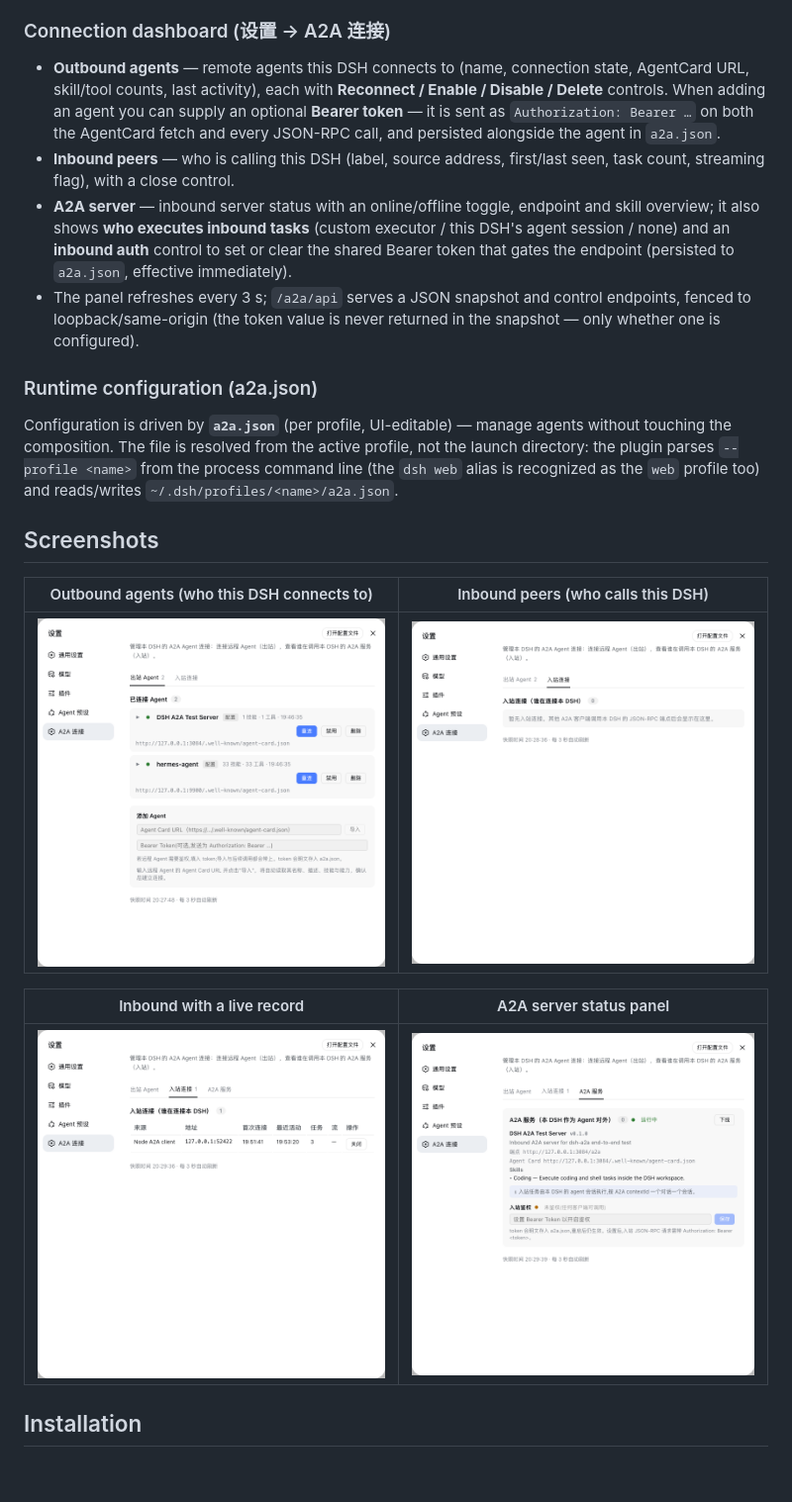
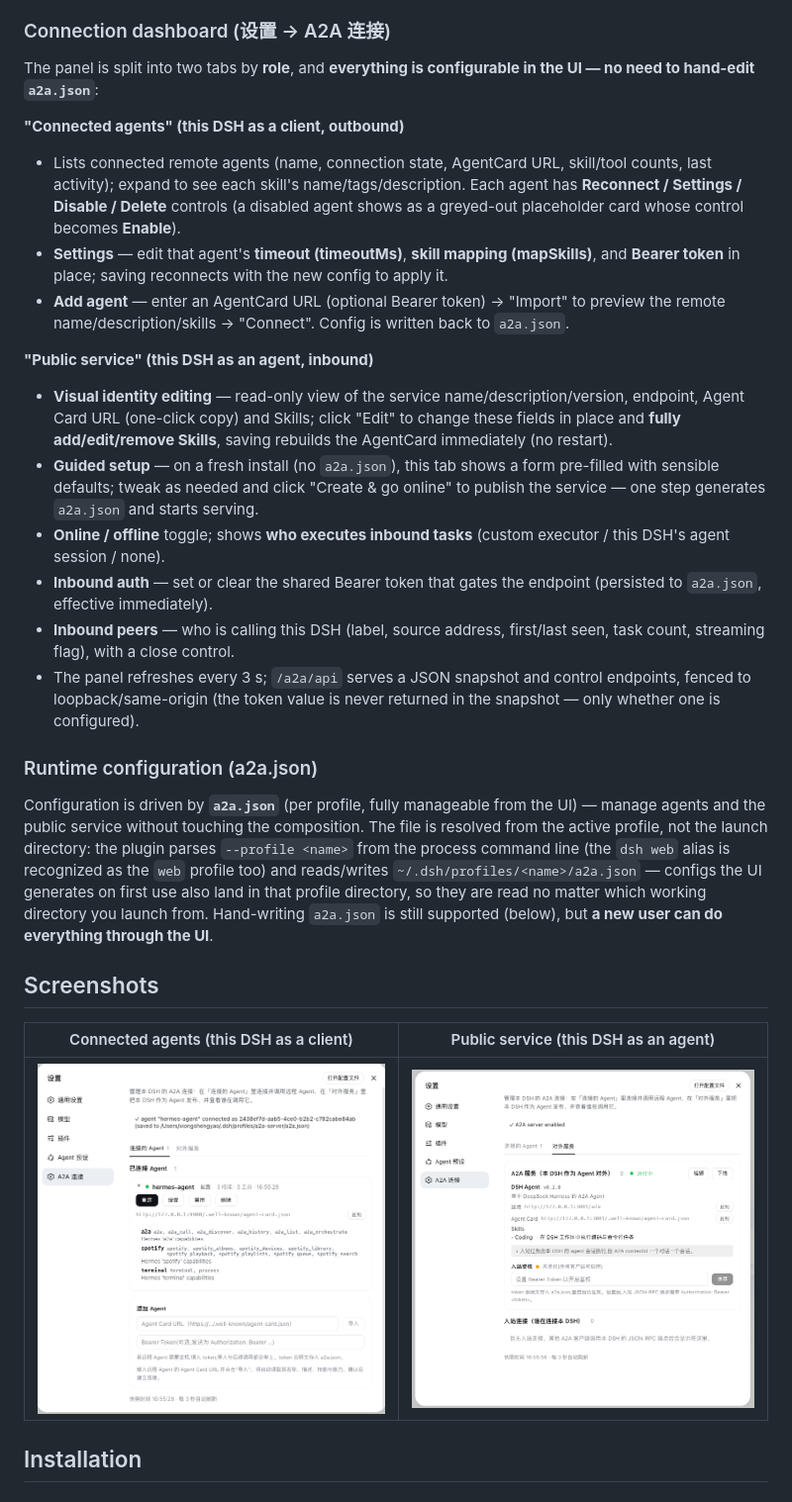
Before and after one commit to ryubyte/dsh-a2a, a Markdown page: README.en.md, the part around one of its changes. Shown at 99% size. GitHub-like rendering; pictures changed too: docs/screenshots/dashboard-inbound.png (deleted), docs/screenshots/dashboard-outbound.png (deleted), docs/screenshots/panel-client.png (added).

```diff
--- a/README.en.md
+++ b/README.en.md
@@ -22,28 +22,40 @@ It turns a DSH instance into a full A2A peer in both directions:
 
 ### Connection dashboard (设置 → A2A 连接)
 
-- **Outbound agents** — remote agents this DSH connects to (name, connection state, AgentCard URL, skill/tool counts, last activity), each with **Reconnect / Enable / Disable / Delete** controls. When adding an agent you can supply an optional **Bearer token** — it is sent as `Authorization: Bearer …` on both the AgentCard fetch and every JSON-RPC call, and persisted alongside the agent in `a2a.json`.
+The panel is split into two tabs by **role**, and **everything is configurable in the UI — no need to hand-edit `a2a.json`**:
+
+**"Connected agents" (this DSH as a client, outbound)**
+
+- Lists connected remote agents (name, connection state, AgentCard URL, skill/tool counts, last activity); expand to see each skill's name/tags/description. Each agent has **Reconnect / Settings / Disable / Delete** controls (a disabled agent shows as a greyed-out placeholder card whose control becomes **Enable**).
+- **Settings** — edit that agent's **timeout (timeoutMs)**, **skill mapping (mapSkills)**, and **Bearer token** in place; saving reconnects with the new config to apply it.
+- **Add agent** — enter an AgentCard URL (optional Bearer token) → "Import" to preview the remote name/description/skills → "Connect". Config is written back to `a2a.json`.
+
+**"Public service" (this DSH as an agent, inbound)**
+
+- **Visual identity editing** — read-only view of the service name/description/version, endpoint, Agent Card URL (one-click copy) and Skills; click "Edit" to change these fields in place and **fully add/edit/remove Skills**, saving rebuilds the AgentCard immediately (no restart).
+- **Guided setup** — on a fresh install (no `a2a.json`), this tab shows a form pre-filled with sensible defaults; tweak as needed and click "Create & go online" to publish the service — one step generates `a2a.json` and starts serving.
+- **Online / offline** toggle; shows **who executes inbound tasks** (custom executor / this DSH's agent session / none).
+- **Inbound auth** — set or clear the shared Bearer token that gates the endpoint (persisted to `a2a.json`, effective immediately).
 - **Inbound peers** — who is calling this DSH (label, source address, first/last seen, task count, streaming flag), with a close control.
-- **A2A server** — inbound server status with an online/offline toggle, endpoint and skill overview; it also shows **who executes inbound tasks** (custom executor / this DSH's agent session / none) and an **inbound auth** control to set or clear the shared Bearer token that gates the endpoint (persisted to `a2a.json`, effective immediately).
 - The panel refreshes every 3 s; `/a2a/api` serves a JSON snapshot and control endpoints, fenced to loopback/same-origin (the token value is never returned in the snapshot — only whether one is configured).
 
 ### Runtime configuration (a2a.json)
 
-Configuration is driven by **`a2a.json`** (per profile, UI-editable) — manage
-agents without touching the composition. The file is resolved from the active
-profile, not the launch directory: the plugin parses `--profile <name>` from
-the process command line (the `dsh web` alias is recognized as the `web`
-profile too) and reads/writes `~/.dsh/profiles/<name>/a2a.json`.
+Configuration is driven by **`a2a.json`** (per profile, fully manageable from the
+UI) — manage agents and the public service without touching the composition. The
+file is resolved from the active profile, not the launch directory: the plugin
+parses `--profile <name>` from the process command line (the `dsh web` alias is
+recognized as the `web` profile too) and reads/writes
+`~/.dsh/profiles/<name>/a2a.json` — configs the UI generates on first use also
+land in that profile directory, so they are read no matter which working
+directory you launch from. Hand-writing `a2a.json` is still supported (below),
+but **a new user can do everything through the UI**.
 
 ## Screenshots
 
-| Outbound agents (who this DSH connects to) | Inbound peers (who calls this DSH) |
+| Connected agents (this DSH as a client) | Public service (this DSH as an agent) |
 |---|---|
-| ![Outbound agents dashboard](docs/screenshots/dashboard-outbound.png) | ![Inbound peers dashboard](docs/screenshots/dashboard-inbound.png) |
-
-| Inbound with a live record | A2A server status panel |
-|---|---|
-| ![Inbound peer record](docs/screenshots/server-inbound.png) | ![A2A server status](docs/screenshots/server-serve.png) |
+| ![Connected agents panel](docs/screenshots/panel-client.png) | ![Public service panel](docs/screenshots/panel-server.png) |
 
 ## Installation
 
```
Also changed, not shown: other parts of README.en.md (+16 -6 lines), README.md (+27 -13 lines).
